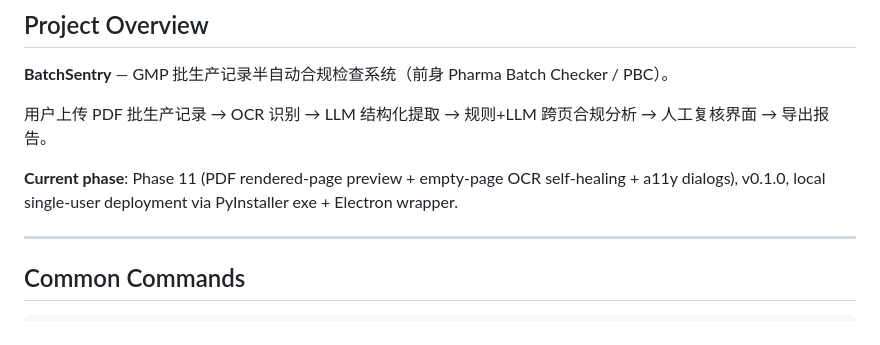
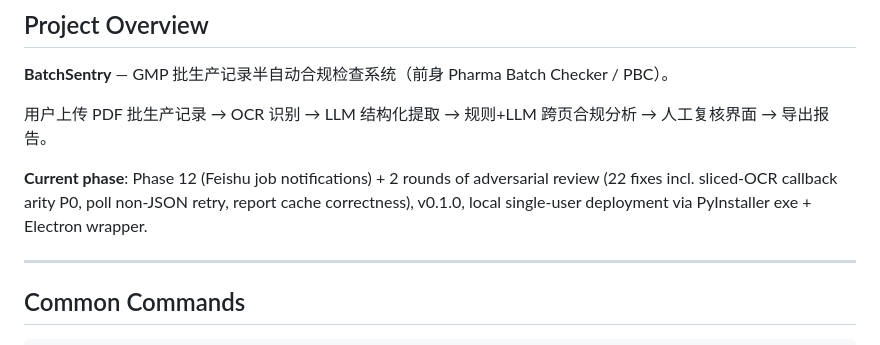
Before and after one commit to haowuxiwang/BatchSentry, a Markdown page: CLAUDE.md, the part around the change. Drawn GitHub-style.

Commit message:
docs: update current phase to Phase 12 + adversarial review rounds

```diff
--- a/CLAUDE.md
+++ b/CLAUDE.md
@@ -10,7 +10,7 @@ This file provides guidance to Claude Code (claude.ai/code) when working with co
 
 用户上传 PDF 批生产记录 → OCR 识别 → LLM 结构化提取 → 规则+LLM 跨页合规分析 → 人工复核界面 → 导出报告。
 
-**Current phase**: Phase 11 (PDF rendered-page preview + empty-page OCR self-healing + a11y dialogs), v0.1.0, local single-user deployment via PyInstaller exe + Electron wrapper.
+**Current phase**: Phase 12 (Feishu job notifications) + 2 rounds of adversarial review (22 fixes incl. sliced-OCR callback arity P0, poll non-JSON retry, report cache correctness), v0.1.0, local single-user deployment via PyInstaller exe + Electron wrapper.
 
 ---
 
```
